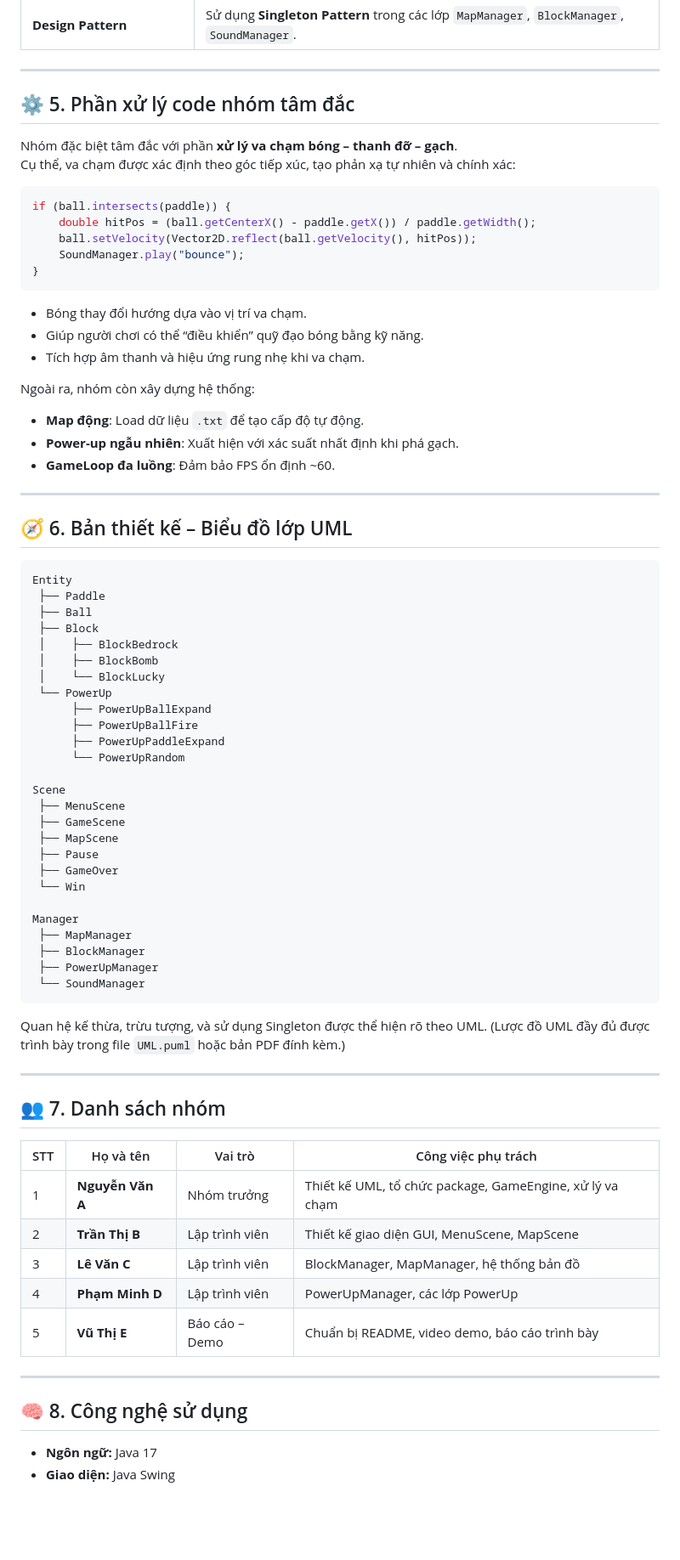
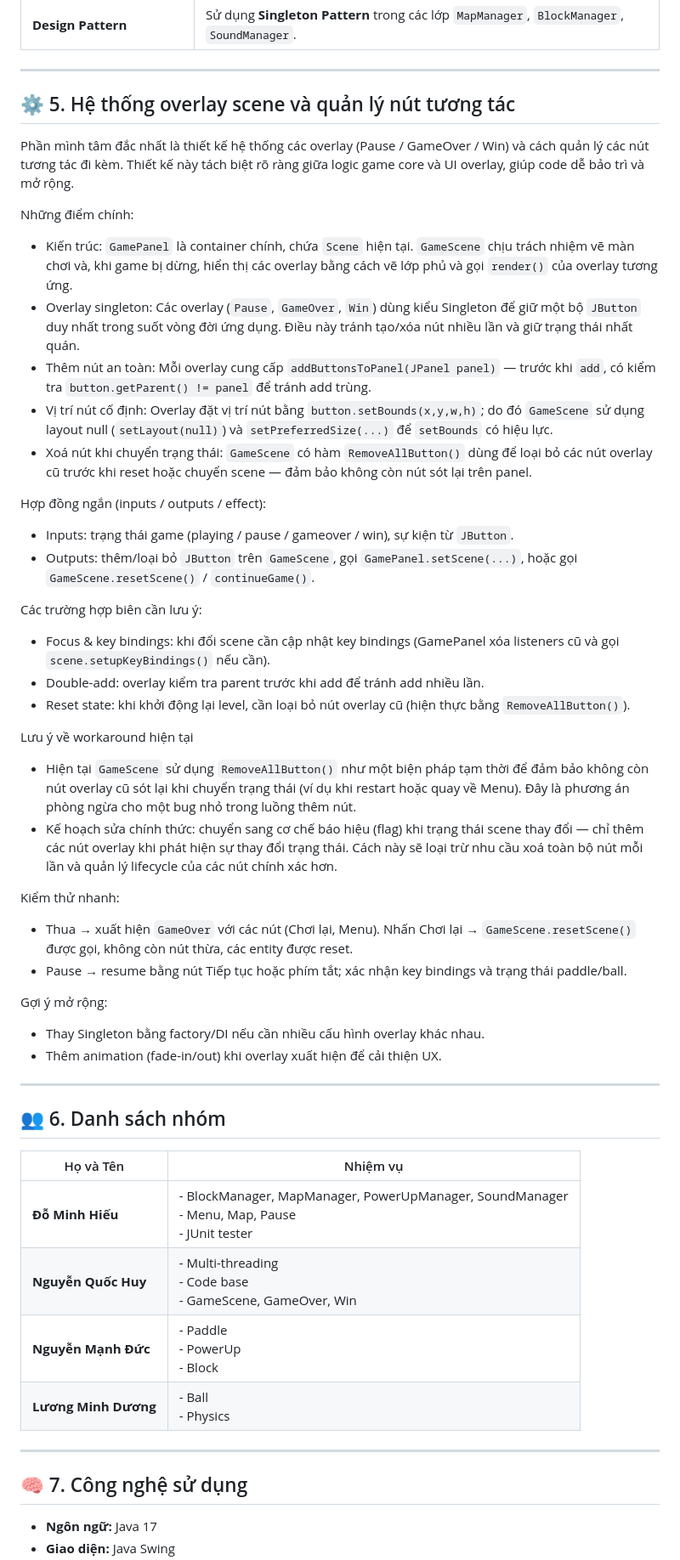
Before and after one commit to dominhhieu1405/OOP-Project, a Markdown page: README.md, the part around the change printed below. Shown: that part at 85% size. GitHub-like rendering; blank space fills up the shorter version.

Commit message:
add: README

`````diff
--- a/README.md
+++ b/README.md
@@ -122,80 +122,52 @@ Arkanoid/
 
 ---
 
-## ⚙️ 5. Phần xử lý code nhóm tâm đắc
+## ⚙️ 5. Hệ thống overlay scene và quản lý nút tương tác
 
-Nhóm đặc biệt tâm đắc với phần **xử lý va chạm bóng – thanh đỡ – gạch**.
-Cụ thể, va chạm được xác định theo góc tiếp xúc, tạo phản xạ tự nhiên và chính xác:
+Phần mình tâm đắc nhất là thiết kế hệ thống các overlay (Pause / GameOver / Win) và cách quản lý các nút tương tác đi kèm. Thiết kế này tách biệt rõ ràng giữa logic game core và UI overlay, giúp code dễ bảo trì và mở rộng.
 
-```java
-if (ball.intersects(paddle)) {
-    double hitPos = (ball.getCenterX() - paddle.getX()) / paddle.getWidth();
-    ball.setVelocity(Vector2D.reflect(ball.getVelocity(), hitPos));
-    SoundManager.play("bounce");
-}
-````
+Những điểm chính:
+- Kiến trúc: `GamePanel` là container chính, chứa `Scene` hiện tại. `GameScene` chịu trách nhiệm vẽ màn chơi và, khi game bị dừng, hiển thị các overlay bằng cách vẽ lớp phủ và gọi `render()` của overlay tương ứng.
+- Overlay singleton: Các overlay (`Pause`, `GameOver`, `Win`) dùng kiểu Singleton để giữ một bộ `JButton` duy nhất trong suốt vòng đời ứng dụng. Điều này tránh tạo/xóa nút nhiều lần và giữ trạng thái nhất quán.
+- Thêm nút an toàn: Mỗi overlay cung cấp `addButtonsToPanel(JPanel panel)` — trước khi `add`, có kiểm tra `button.getParent() != panel` để tránh add trùng.
+- Vị trí nút cố định: Overlay đặt vị trí nút bằng `button.setBounds(x,y,w,h)`; do đó `GameScene` sử dụng layout null (`setLayout(null)`) và `setPreferredSize(...)` để `setBounds` có hiệu lực.
+- Xoá nút khi chuyển trạng thái: `GameScene` có hàm `RemoveAllButton()` dùng để loại bỏ các nút overlay cũ trước khi reset hoặc chuyển scene — đảm bảo không còn nút sót lại trên panel.
 
-* Bóng thay đổi hướng dựa vào vị trí va chạm.
-* Giúp người chơi có thể “điều khiển” quỹ đạo bóng bằng kỹ năng.
-* Tích hợp âm thanh và hiệu ứng rung nhẹ khi va chạm.
+Hợp đồng ngắn (inputs / outputs / effect):
+- Inputs: trạng thái game (playing / pause / gameover / win), sự kiện từ `JButton`.
+- Outputs: thêm/loại bỏ `JButton` trên `GameScene`, gọi `GamePanel.setScene(...)`, hoặc gọi `GameScene.resetScene()` / `continueGame()`.
 
-Ngoài ra, nhóm còn xây dựng hệ thống:
+Các trường hợp biên cần lưu ý:
+- Focus & key bindings: khi đổi scene cần cập nhật key bindings (GamePanel xóa listeners cũ và gọi `scene.setupKeyBindings()` nếu cần).
+- Double-add: overlay kiểm tra parent trước khi add để tránh add nhiều lần.
+- Reset state: khi khởi động lại level, cần loại bỏ nút overlay cũ (hiện thực bằng `RemoveAllButton()`).
 
-* **Map động**: Load dữ liệu `.txt` để tạo cấp độ tự động.
-* **Power-up ngẫu nhiên**: Xuất hiện với xác suất nhất định khi phá gạch.
-* **GameLoop đa luồng**: Đảm bảo FPS ổn định ~60.
+Lưu ý về workaround hiện tại
+- Hiện tại `GameScene` sử dụng `RemoveAllButton()` như một biện pháp tạm thời để đảm bảo không còn nút overlay cũ sót lại khi chuyển trạng thái (ví dụ khi restart hoặc quay về Menu). Đây là phương án phòng ngừa cho một bug nhỏ trong luồng thêm nút.
+- Kế hoạch sửa chính thức: chuyển sang cơ chế báo hiệu (flag) khi trạng thái scene thay đổi — chỉ thêm các nút overlay khi phát hiện sự thay đổi trạng thái. Cách này sẽ loại trừ nhu cầu xoá toàn bộ nút mỗi lần và quản lý lifecycle của các nút chính xác hơn.
+
+Kiểm thử nhanh:
+- Thua → xuất hiện `GameOver` với các nút (Chơi lại, Menu). Nhấn Chơi lại → `GameScene.resetScene()` được gọi, không còn nút thừa, các entity được reset.
+- Pause → resume bằng nút Tiếp tục hoặc phím tắt; xác nhận key bindings và trạng thái paddle/ball.
+
+Gợi ý mở rộng:
+- Thay Singleton bằng factory/DI nếu cần nhiều cấu hình overlay khác nhau.
+- Thêm animation (fade-in/out) khi overlay xuất hiện để cải thiện UX.
 
 ---
 
-## 🧭 6. Bản thiết kế – Biểu đồ lớp UML
+## 👥 6. Danh sách nhóm
 
-```
-Entity
- ├── Paddle
- ├── Ball
- ├── Block
- │    ├── BlockBedrock
- │    ├── BlockBomb
- │    └── BlockLucky
- └── PowerUp
-      ├── PowerUpBallExpand
-      ├── PowerUpBallFire
-      ├── PowerUpPaddleExpand
-      └── PowerUpRandom
-
-Scene
- ├── MenuScene
- ├── GameScene
- ├── MapScene
- ├── Pause
- ├── GameOver
- └── Win
-
-Manager
- ├── MapManager
- ├── BlockManager
- ├── PowerUpManager
- └── SoundManager
-```
-
-Quan hệ kế thừa, trừu tượng, và sử dụng Singleton được thể hiện rõ theo UML.
-(Lược đồ UML đầy đủ được trình bày trong file `UML.puml` hoặc bản PDF đính kèm.)
+| Họ và Tên         | Nhiệm vụ                                                                 |
+|-------------------|---------------------------------------------------------------------------|
+| **Đỗ Minh Hiếu**  | - BlockManager, MapManager, PowerUpManager, SoundManager<br>- Menu, Map, Pause<br>- JUnit tester |
+| **Nguyễn Quốc Huy** | - Multi-threading<br>- Code base<br>- GameScene, GameOver, Win |
+| **Nguyễn Mạnh Đức** | - Paddle<br>- PowerUp<br>- Block |
+| **Lương Minh Dương** | - Ball<br>- Physics |
 
 ---
 
-## 👥 7. Danh sách nhóm
-
-| STT | Họ và tên        | Vai trò        | Công việc phụ trách                                      |
-| --- | ---------------- | -------------- | -------------------------------------------------------- |
-| 1   | **Nguyễn Văn A** | Nhóm trưởng    | Thiết kế UML, tổ chức package, GameEngine, xử lý va chạm |
-| 2   | **Trần Thị B**   | Lập trình viên | Thiết kế giao diện GUI, MenuScene, MapScene              |
-| 3   | **Lê Văn C**     | Lập trình viên | BlockManager, MapManager, hệ thống bản đồ                |
-| 4   | **Phạm Minh D**  | Lập trình viên | PowerUpManager, các lớp PowerUp                          |
-| 5   | **Vũ Thị E**     | Báo cáo – Demo | Chuẩn bị README, video demo, báo cáo trình bày           |
-
----
-
-## 🧠 8. Công nghệ sử dụng
+## 🧠 7. Công nghệ sử dụng
 
 * **Ngôn ngữ:** Java 17
 * **Giao diện:** Java Swing
`````
Also changed, not shown: other parts of README.md (+4 -5 lines).
